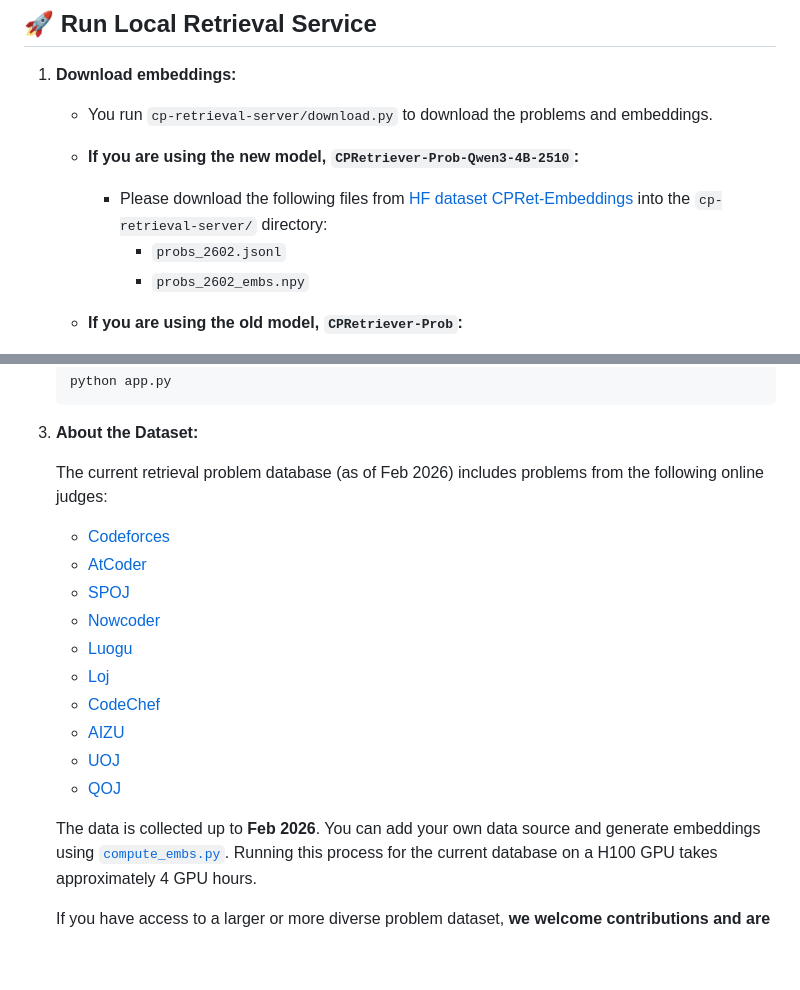
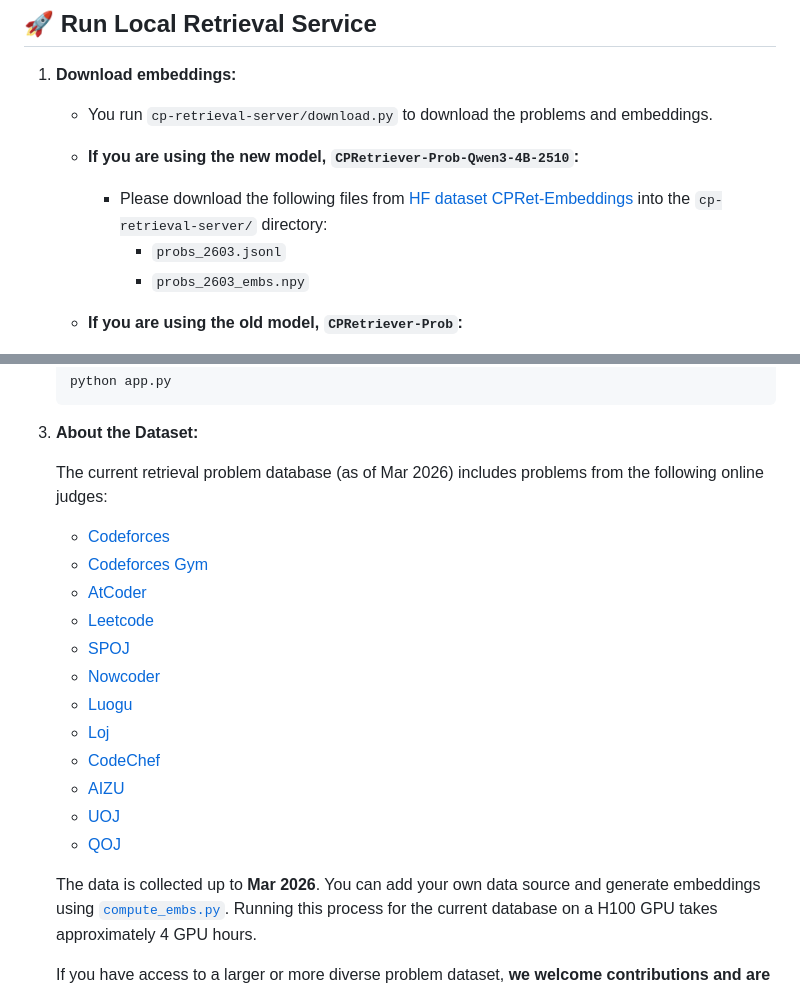
Before and after one commit to coldchair/CPRet, a Markdown page: README.md, 2 parts joined by grey strips. GitHub-like rendering; blank space fills up the shorter version.

Commit message:
Update README to reflect new dataset version 2603, adjust collection date to March 2026, and include additional problem sources from Codeforces Gym and Leetcode.

```diff
--- a/README.md
+++ b/README.md
@@ -108,8 +108,8 @@ export HF_ENDPOINT=https://hf-mirror.com
 
     * **If you are using the new model, `CPRetriever-Prob-Qwen3-4B-2510`:**
         * Please download the following files from [HF dataset CPRet-Embeddings](https://huggingface.co/datasets/coldchair16/CPRet-Embeddings) into the `cp-retrieval-server/` directory:
-            * `probs_2602.jsonl`
-            * `probs_2602_embs.npy`
+            * `probs_2603.jsonl`
+            * `probs_2603_embs.npy`
 
     * **If you are using the old model, `CPRetriever-Prob`:**
         * Please download the following files from [HF dataset CPRet-Embeddings](https://huggingface.co/datasets/coldchair16/CPRet-Embeddings) into the `cp-retrieval-server/` directory:
@@ -146,10 +146,12 @@ export HF_ENDPOINT=https://hf-mirror.com
 
 3. **About the Dataset:**
 
-   The current retrieval problem database (as of Feb 2026) includes problems from the following online judges:
+   The current retrieval problem database (as of Mar 2026) includes problems from the following online judges:
 
    * [Codeforces](https://codeforces.com/)
+   * [Codeforces Gym](https://codeforces.com/gyms)
    * [AtCoder](https://atcoder.jp/)
+   * [Leetcode](https://leetcode.com/)
    * [SPOJ](https://www.spoj.com/)
    * [Nowcoder](https://ac.nowcoder.com/)
    * [Luogu](https://www.luogu.com.cn/)
@@ -159,7 +161,7 @@ export HF_ENDPOINT=https://hf-mirror.com
    * [UOJ](https://uoj.ac/)
    * [QOJ](https://qoj.ac/)
 
-   The data is collected up to **Feb 2026**.
+   The data is collected up to **Mar 2026**.
    You can add your own data source and generate embeddings using [`compute_embs.py`](cp-retrieval-server/compute_embs.py). Running this process for the current database on a H100 GPU takes approximately 4 GPU hours.
 
    If you have access to a larger or more diverse problem dataset, **we welcome contributions and are happy to update the collection** — feel free to contact us (2317757009@qq.com) or open an issue/pull request.
```
